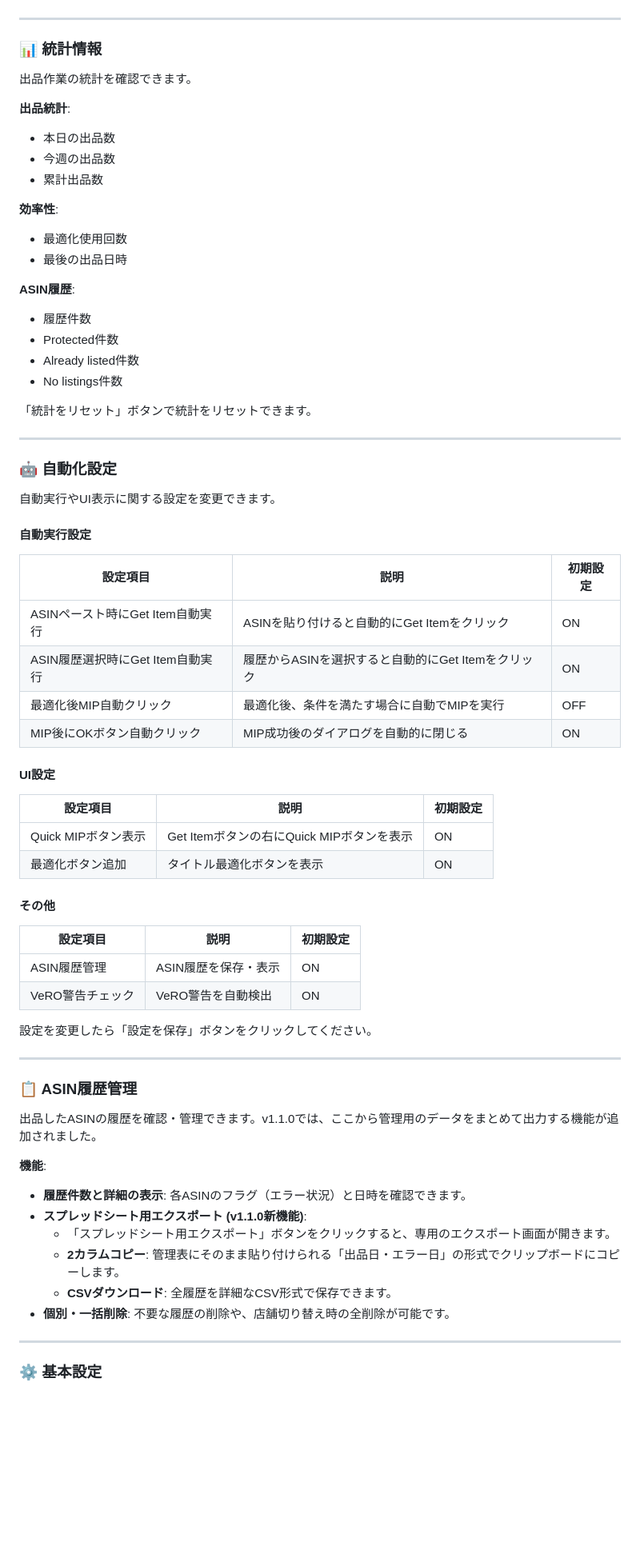
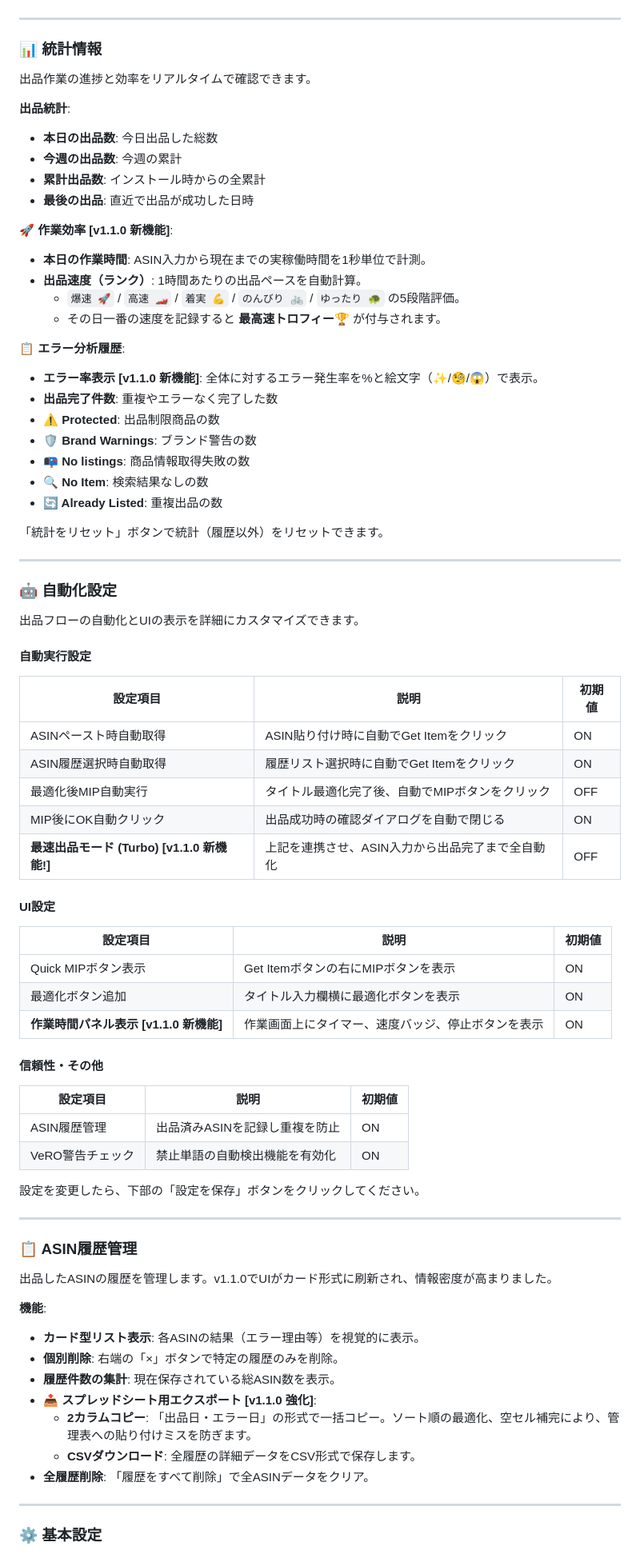
Before and after one commit to kuronylab/listerflow-pro-lp, a Markdown page: README.md, the part around the change. Shown at 80% size. GitHub-like rendering; blank space fills up the shorter version.

Commit message:
Update README with detailed popup menu composition and highlight v1.1.0 new features

```diff
--- a/README.md
+++ b/README.md
@@ -480,69 +480,78 @@ IDが固定されたため、今後は以下の手順で設定を保持したま
 
 ### 📊 統計情報
 
-出品作業の統計を確認できます。
+ 出品作業の進捗と効率をリアルタイムで確認できます。
 
-**出品統計**:
-- 本日の出品数
-- 今週の出品数
-- 累計出品数
+ **出品統計**:
+ - **本日の出品数**: 今日出品した総数
+ - **今週の出品数**: 今週の累計
+ - **累計出品数**: インストール時からの全累計
+ - **最後の出品**: 直近で出品が成功した日時
 
-**効率性**:
-- 最適化使用回数
-- 最後の出品日時
+ **🚀 作業効率 [v1.1.0 新機能]**:
+ - **本日の作業時間**: ASIN入力から現在までの実稼働時間を1秒単位で計測。
+ - **出品速度（ランク）**: 1時間あたりの出品ペースを自動計算。
+   - `爆速 🚀` / `高速 🏎️` / `着実 💪` / `のんびり 🚲` / `ゆったり 🐢` の5段階評価。
+   - その日一番の速度を記録すると **最高速トロフィー🏆** が付与されます。
 
-**ASIN履歴**:
-- 履歴件数
-- Protected件数
-- Already listed件数
-- No listings件数
+ **📋 エラー分析履歴**:
+ - **エラー率表示 [v1.1.0 新機能]**: 全体に対するエラー発生率を%と絵文字（✨/🧐/😱）で表示。
+ - **出品完了件数**: 重複やエラーなく完了した数
+ - **⚠️ Protected**: 出品制限商品の数
+ - **🛡️ Brand Warnings**: ブランド警告の数
+ - **📭 No listings**: 商品情報取得失敗の数
+ - **🔍 No Item**: 検索結果なしの数
+ - **🔄 Already Listed**: 重複出品の数
 
-「統計をリセット」ボタンで統計をリセットできます。
+ 「統計をリセット」ボタンで統計（履歴以外）をリセットできます。
 
 ---
 
 ### 🤖 自動化設定
 
-自動実行やUI表示に関する設定を変更できます。
+ 出品フローの自動化とUIの表示を詳細にカスタマイズできます。
 
-#### 自動実行設定
+ #### 自動実行設定
 
-| 設定項目 | 説明 | 初期設定 |
-|---------|------|---------|
-| ASINペースト時にGet Item自動実行 | ASINを貼り付けると自動的にGet Itemをクリック | ON |
-| ASIN履歴選択時にGet Item自動実行 | 履歴からASINを選択すると自動的にGet Itemをクリック | ON |
-| 最適化後MIP自動クリック | 最適化後、条件を満たす場合に自動でMIPを実行 | OFF |
-| MIP後にOKボタン自動クリック | MIP成功後のダイアログを自動的に閉じる | ON |
+ | 設定項目 | 説明 | 初期値 |
+ |---------|------|---------|
+ | ASINペースト時自動取得 | ASIN貼り付け時に自動でGet Itemをクリック | ON |
+ | ASIN履歴選択時自動取得 | 履歴リスト選択時に自動でGet Itemをクリック | ON |
+ | 最適化後MIP自動実行 | タイトル最適化完了後、自動でMIPボタンをクリック | OFF |
+ | MIP後にOK自動クリック | 出品成功時の確認ダイアログを自動で閉じる | ON |
+ | **最速出品モード (Turbo) [v1.1.0 新機能!]** | 上記を連携させ、ASIN入力から出品完了まで全自動化 | OFF |
 
-#### UI設定
+ #### UI設定
 
-| 設定項目 | 説明 | 初期設定 |
-|---------|------|---------|
-| Quick MIPボタン表示 | Get Itemボタンの右にQuick MIPボタンを表示 | ON |
-| 最適化ボタン追加 | タイトル最適化ボタンを表示 | ON |
+ | 設定項目 | 説明 | 初期値 |
+ |---------|------|---------|
+ | Quick MIPボタン表示 | Get Itemボタンの右にMIPボタンを表示 | ON |
+ | 最適化ボタン追加 | タイトル入力欄横に最適化ボタンを表示 | ON |
+ | **作業時間パネル表示 [v1.1.0 新機能]** | 作業画面上にタイマー、速度バッジ、停止ボタンを表示 | ON |
 
-#### その他
+ #### 信頼性・その他
 
-| 設定項目 | 説明 | 初期設定 |
-|---------|------|---------|
-| ASIN履歴管理 | ASIN履歴を保存・表示 | ON |
-| VeRO警告チェック | VeRO警告を自動検出 | ON |
+ | 設定項目 | 説明 | 初期値 |
+ |---------|------|---------|
+ | ASIN履歴管理 | 出品済みASINを記録し重複を防止 | ON |
+ | VeRO警告チェック | 禁止単語の自動検出機能を有効化 | ON |
 
-設定を変更したら「設定を保存」ボタンをクリックしてください。
+ 設定を変更したら、下部の「設定を保存」ボタンをクリックしてください。
 
 ---
 
 ### 📋 ASIN履歴管理
 
-出品したASINの履歴を確認・管理できます。v1.1.0では、ここから管理用のデータをまとめて出力する機能が追加されました。
+ 出品したASINの履歴を管理します。v1.1.0でUIがカード形式に刷新され、情報密度が高まりました。
 
-**機能**:
-- **履歴件数と詳細の表示**: 各ASINのフラグ（エラー状況）と日時を確認できます。
-- **スプレッドシート用エクスポート (v1.1.0新機能)**:
-  - 「スプレッドシート用エクスポート」ボタンをクリックすると、専用のエクスポート画面が開きます。
-  - **2カラムコピー**: 管理表にそのまま貼り付けられる「出品日・エラー日」の形式でクリップボードにコピーします。
-  - **CSVダウンロード**: 全履歴を詳細なCSV形式で保存できます。
-- **個別・一括削除**: 不要な履歴の削除や、店舗切り替え時の全削除が可能です。
+ **機能**:
+ - **カード型リスト表示**: 各ASINの結果（エラー理由等）を視覚的に表示。
+ - **個別削除**: 右端の「×」ボタンで特定の履歴のみを削除。
+ - **履歴件数の集計**: 現在保存されている総ASIN数を表示。
+ - **📤 スプレッドシート用エクスポート [v1.1.0 強化]**:
+   - **2カラムコピー**: 「出品日・エラー日」の形式で一括コピー。ソート順の最適化、空セル補完により、管理表への貼り付けミスを防ぎます。
+   - **CSVダウンロード**: 全履歴の詳細データをCSV形式で保存します。
+ - **全履歴削除**: 「履歴をすべて削除」で全ASINデータをクリア。
 
 ---
 
```
